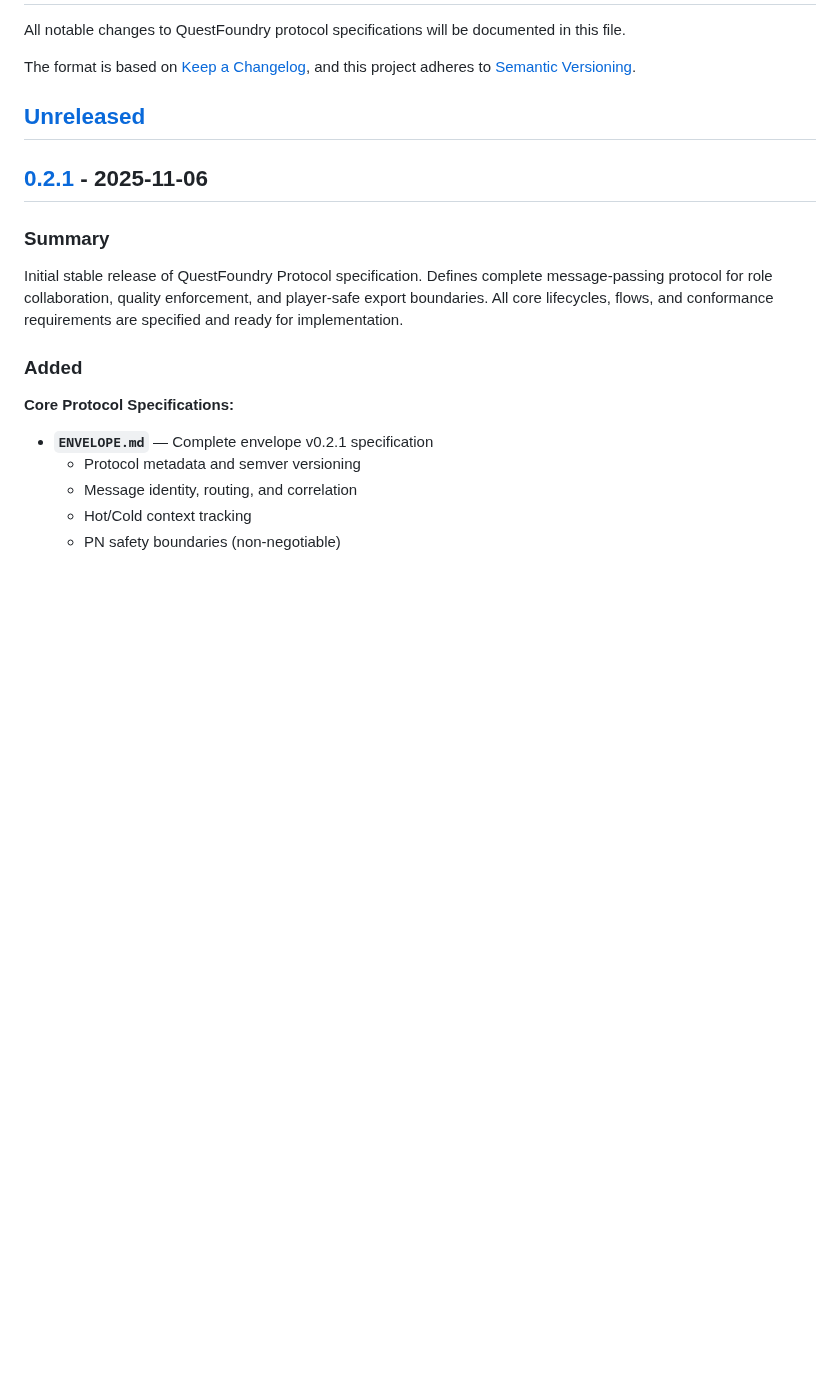
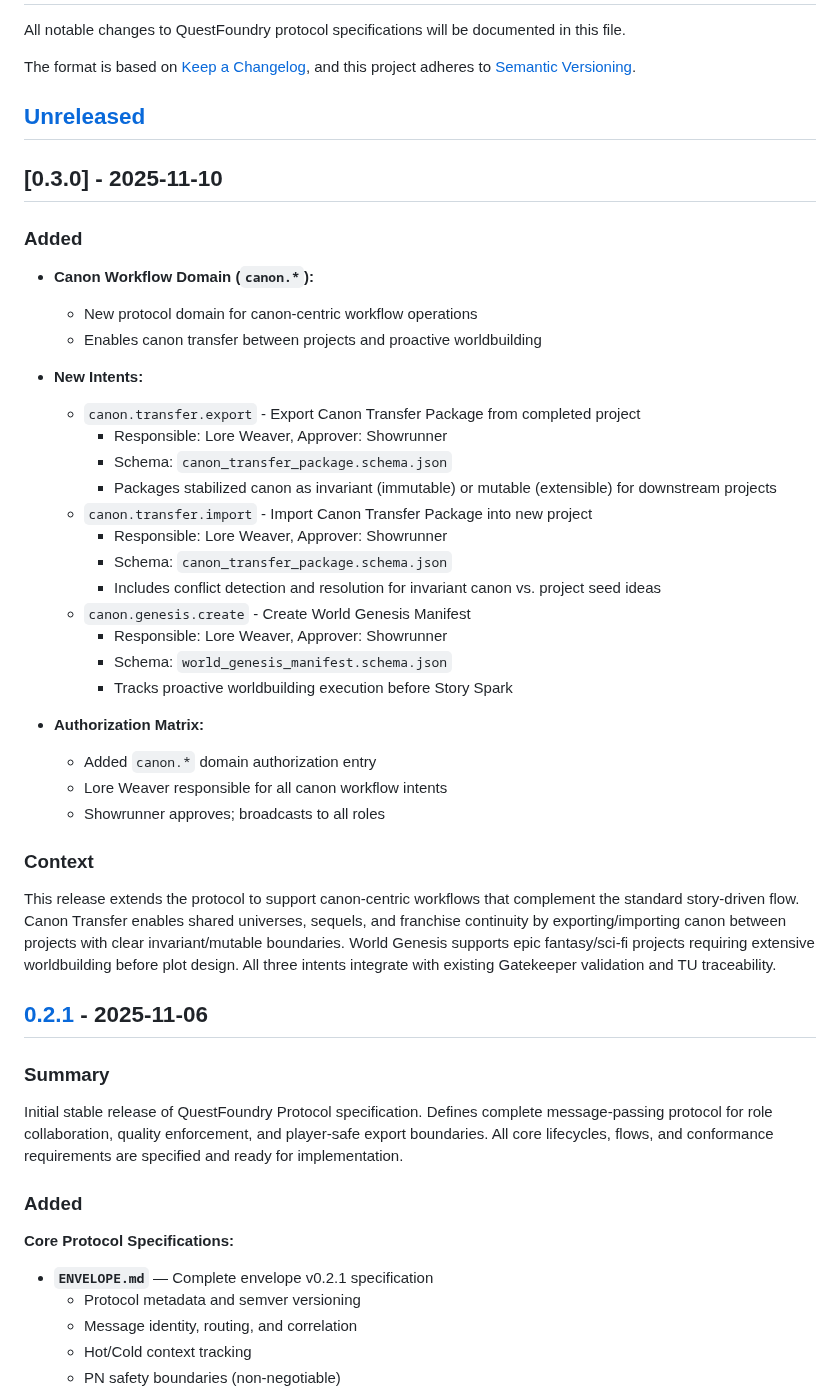
Before and after one commit to pvliesdonk/questfoundry-spec, a Markdown page: 04-protocol/CHANGELOG.md, the part around the change. Drawn GitHub-style; blank space fills up the shorter version.

```diff
--- a/04-protocol/CHANGELOG.md
+++ b/04-protocol/CHANGELOG.md
@@ -6,6 +6,42 @@ The format is based on [Keep a Changelog](https://keepachangelog.com/en/1.0.0/),
 adheres to [Semantic Versioning](https://semver.org/spec/v2.0.0.html).
 
 ## [Unreleased]
+
+## [0.3.0] - 2025-11-10
+
+### Added
+
+- **Canon Workflow Domain (`canon.*`):**
+  - New protocol domain for canon-centric workflow operations
+  - Enables canon transfer between projects and proactive worldbuilding
+
+- **New Intents:**
+  - `canon.transfer.export` - Export Canon Transfer Package from completed project
+    - Responsible: Lore Weaver, Approver: Showrunner
+    - Schema: `canon_transfer_package.schema.json`
+    - Packages stabilized canon as invariant (immutable) or mutable (extensible) for downstream
+      projects
+  - `canon.transfer.import` - Import Canon Transfer Package into new project
+    - Responsible: Lore Weaver, Approver: Showrunner
+    - Schema: `canon_transfer_package.schema.json`
+    - Includes conflict detection and resolution for invariant canon vs. project seed ideas
+  - `canon.genesis.create` - Create World Genesis Manifest
+    - Responsible: Lore Weaver, Approver: Showrunner
+    - Schema: `world_genesis_manifest.schema.json`
+    - Tracks proactive worldbuilding execution before Story Spark
+
+- **Authorization Matrix:**
+  - Added `canon.*` domain authorization entry
+  - Lore Weaver responsible for all canon workflow intents
+  - Showrunner approves; broadcasts to all roles
+
+### Context
+
+This release extends the protocol to support canon-centric workflows that complement the standard
+story-driven flow. Canon Transfer enables shared universes, sequels, and franchise continuity by
+exporting/importing canon between projects with clear invariant/mutable boundaries. World Genesis
+supports epic fantasy/sci-fi projects requiring extensive worldbuilding before plot design. All
+three intents integrate with existing Gatekeeper validation and TU traceability.
 
 ## [0.2.1] - 2025-11-06
 
```
Also changed, not shown: 03-schemas/CHANGELOG.md (+31 -0 lines).
